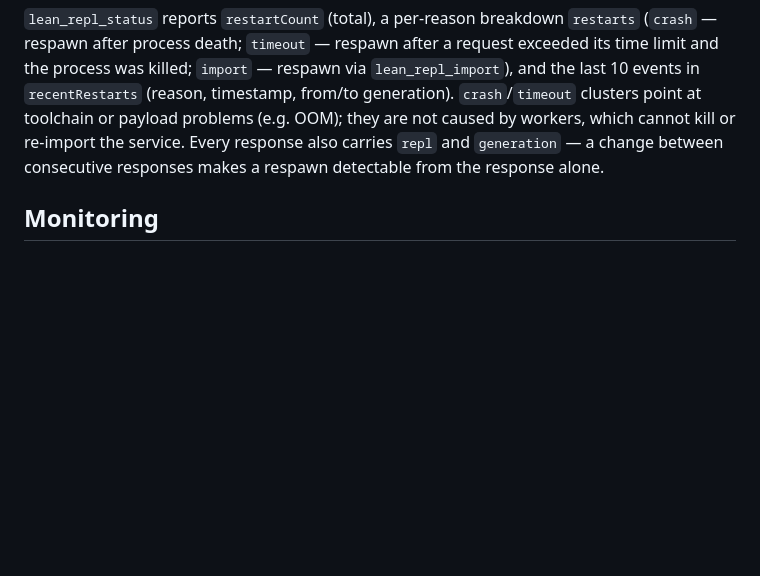
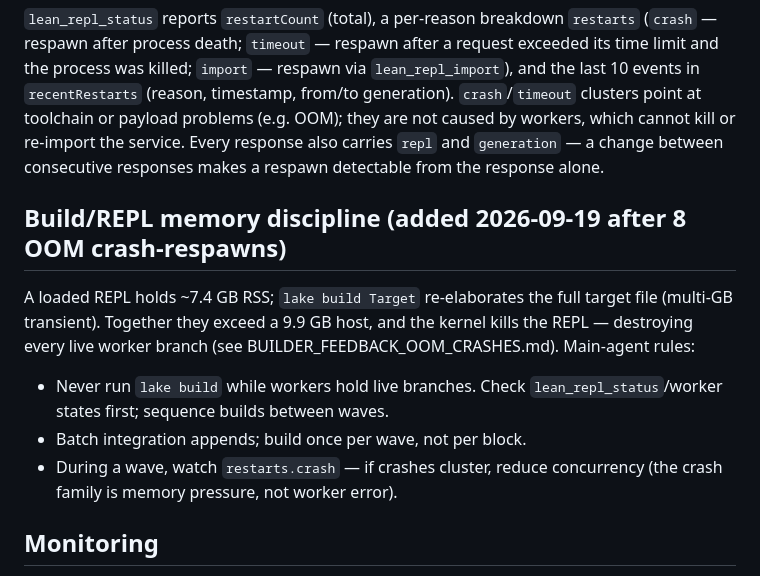
Before and after one commit to achatz64/mathagent, a Markdown page: LEAN_REPL_MAIN.md, the part around the change. GitHub-like rendering; blank space fills up the shorter version.

Commit message:
main-side build/REPL memory discipline: no lake builds during live worker branches, batch builds per wave

```diff
--- a/LEAN_REPL_MAIN.md
+++ b/LEAN_REPL_MAIN.md
@@ -79,6 +79,19 @@ kill or re-import the service. Every response also carries `repl` and
 `generation` — a change between consecutive responses makes a respawn
 detectable from the response alone.
 
+## Build/REPL memory discipline (added 2026-09-19 after 8 OOM crash-respawns)
+
+A loaded REPL holds ~7.4 GB RSS; `lake build Target` re-elaborates the full
+target file (multi-GB transient). Together they exceed a 9.9 GB host, and the
+kernel kills the REPL — destroying every live worker branch (see
+BUILDER_FEEDBACK_OOM_CRASHES.md). Main-agent rules:
+
+- Never run `lake build` while workers hold live branches. Check
+  `lean_repl_status`/worker states first; sequence builds between waves.
+- Batch integration appends; build once per wave, not per block.
+- During a wave, watch `restarts.crash` — if crashes cluster, reduce
+  concurrency (the crash family is memory pressure, not worker error).
+
 ## Monitoring
 
 `lean_repl_status` and each response's `health` field report queue age,
```
